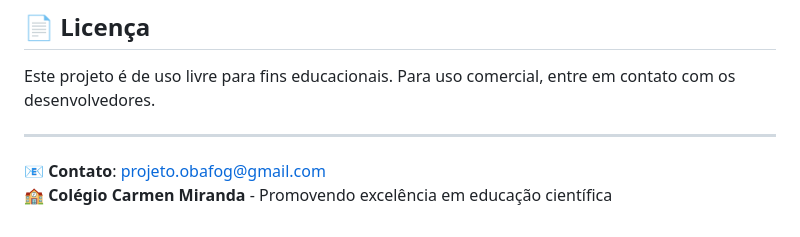
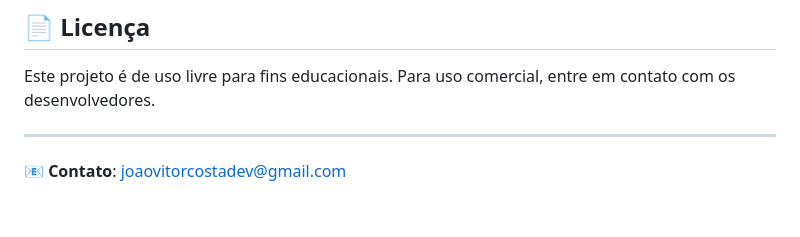
Before and after one commit to joaovitorcostadev/projeto-obafog, a Markdown page: README.md, the part around the change. Rendered like a GitHub page.

```diff
--- a/README.md
+++ b/README.md
@@ -96,5 +96,4 @@ Este projeto é de uso livre para fins educacionais. Para uso comercial, entre e
 
 ---
 
-**📧 Contato**: projeto.obafog@gmail.com
-**🏫 Colégio Carmen Miranda** - Promovendo excelência em educação científica
+**📧 Contato**: joaovitorcostadev@gmail.com
```
